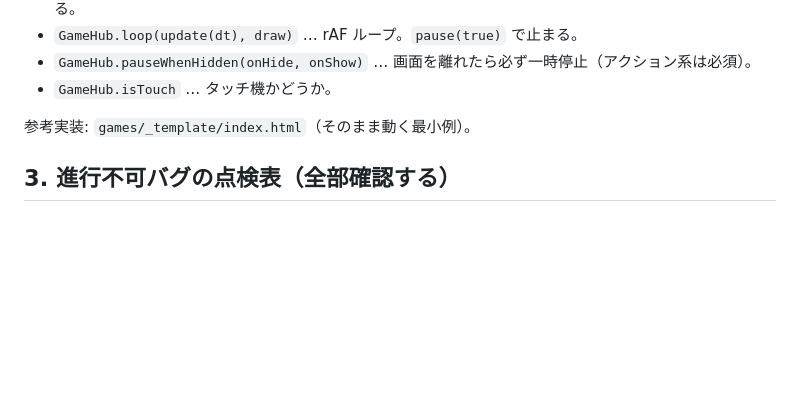
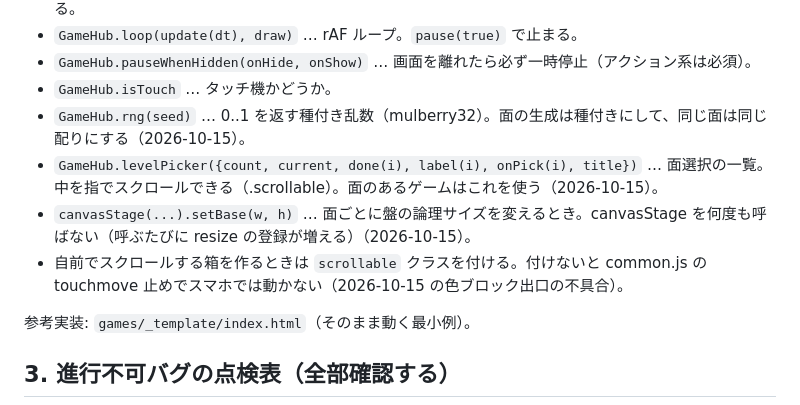
Before and after one commit to Yuu-git-mail/bottlegame, a Markdown page: games/docs/GAME_SPEC.md, the part around the change. Drawn GitHub-style; blank space fills up the shorter version.

Commit message:
GAME_SPEC: 共通部品に足した rng・levelPicker・setBase と scrollable を書く
Co-Authored-By: Claude Opus 5.5 <noreply@anthropic.com>
Claude-Session: https://claude.ai/code/session_01TNgBMy3vYirDnQoVwLRGrX

```diff
--- a/games/docs/GAME_SPEC.md
+++ b/games/docs/GAME_SPEC.md
@@ -72,6 +72,10 @@
 - `GameHub.loop(update(dt), draw)` … rAF ループ。`pause(true)` で止まる。
 - `GameHub.pauseWhenHidden(onHide, onShow)` … 画面を離れたら必ず一時停止（アクション系は必須）。
 - `GameHub.isTouch` … タッチ機かどうか。
+- `GameHub.rng(seed)` … 0..1 を返す種付き乱数（mulberry32）。面の生成は種付きにして、同じ面は同じ配りにする（2026-10-15）。
+- `GameHub.levelPicker({count, current, done(i), label(i), onPick(i), title})` … 面選択の一覧。中を指でスクロールできる（.scrollable）。面のあるゲームはこれを使う（2026-10-15）。
+- `canvasStage(...).setBase(w, h)` … 面ごとに盤の論理サイズを変えるとき。canvasStage を何度も呼ばない（呼ぶたびに resize の登録が増える）（2026-10-15）。
+- 自前でスクロールする箱を作るときは `scrollable` クラスを付ける。付けないと common.js の touchmove 止めでスマホでは動かない（2026-10-15 の色ブロック出口の不具合）。
 
 参考実装: `games/_template/index.html`（そのまま動く最小例）。
 
```
